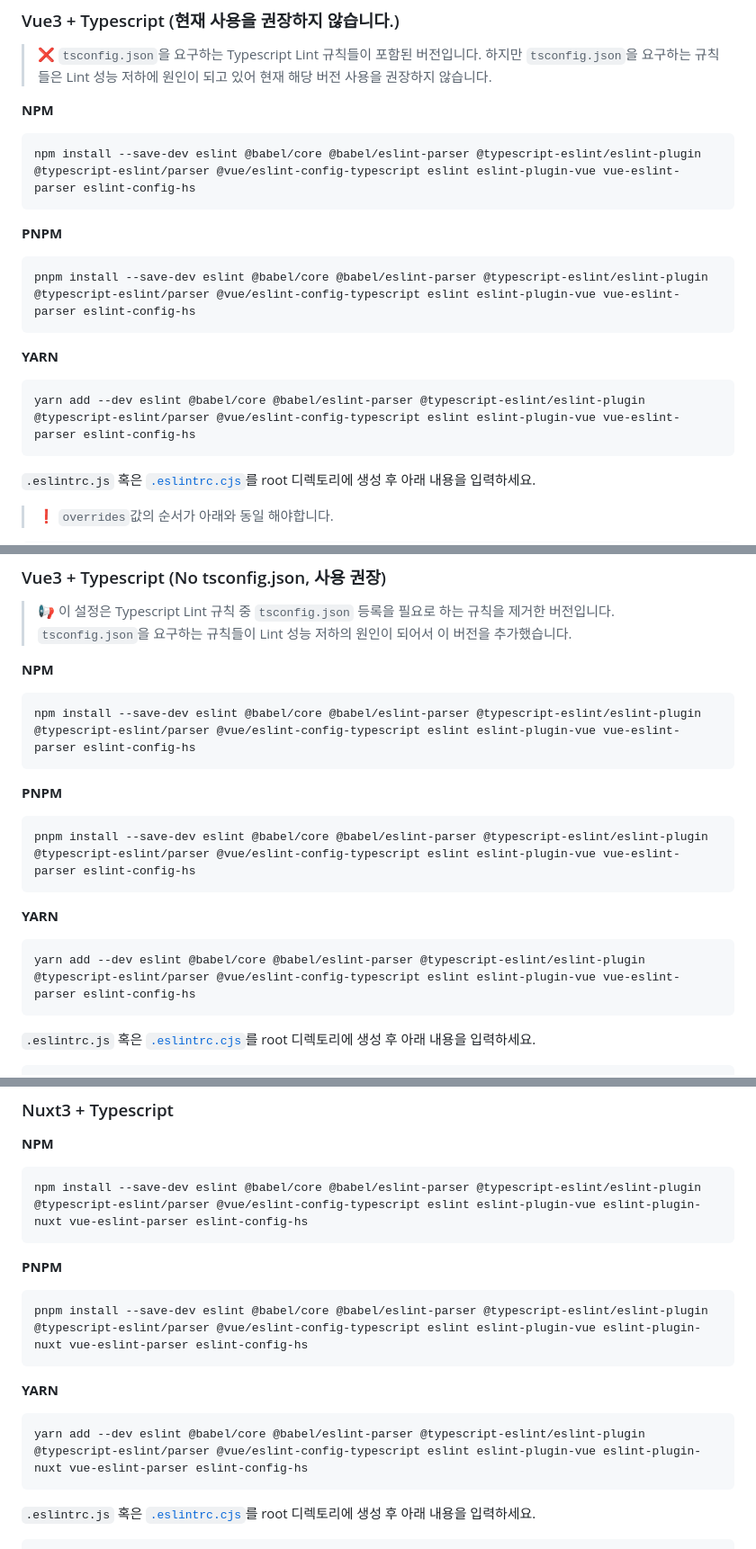
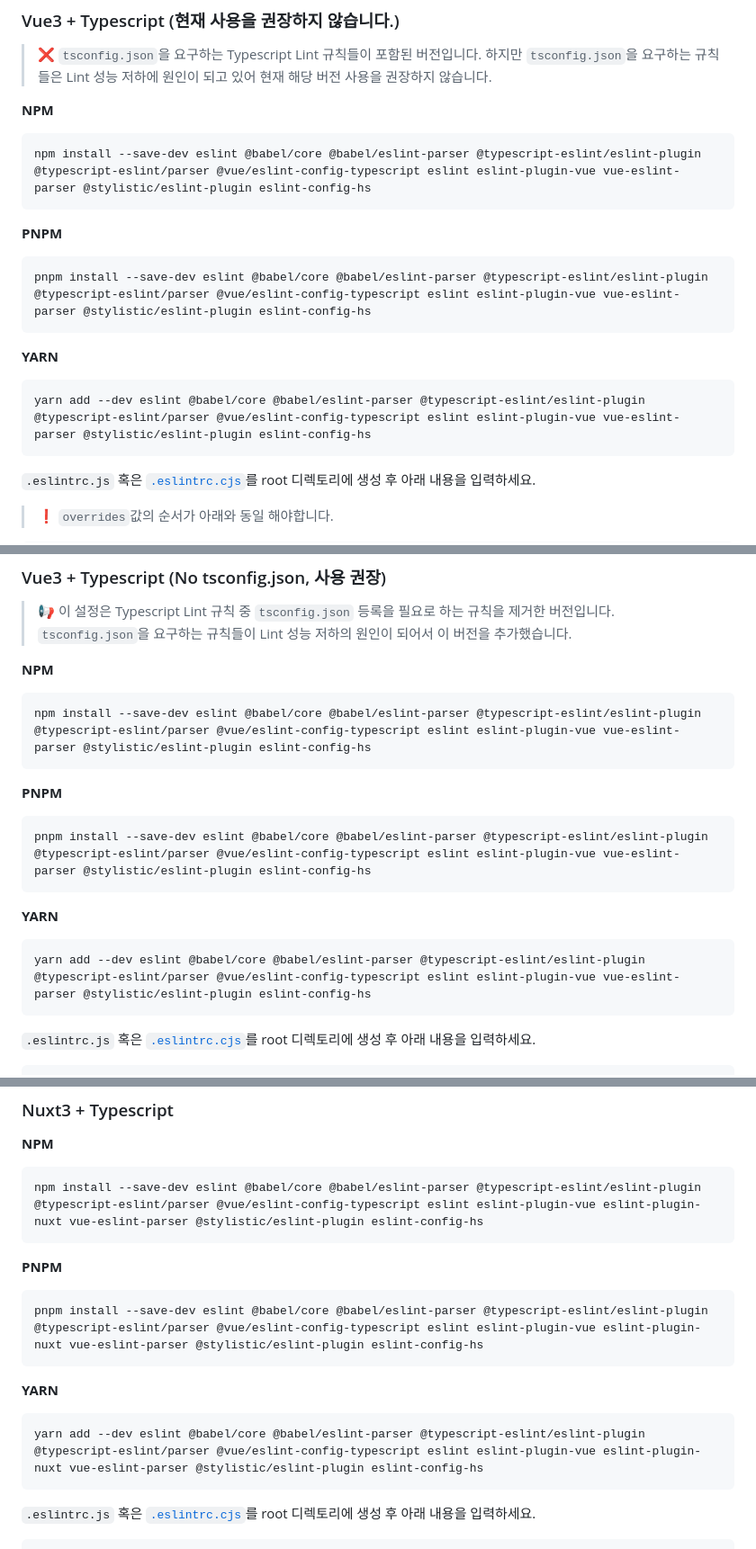
Before and after one commit to Heunsig/eslint-config-hs, a Markdown page: README.md, 3 parts joined by grey strips. Shown: that part at 90% size. GitHub-like rendering.

````diff
--- a/README.md
+++ b/README.md
@@ -174,15 +174,15 @@ module.exports = {
 
 **NPM**
 ```bash
-npm install --save-dev eslint @babel/core @babel/eslint-parser @typescript-eslint/eslint-plugin @typescript-eslint/parser @vue/eslint-config-typescript eslint eslint-plugin-vue vue-eslint-parser eslint-config-hs
+npm install --save-dev eslint @babel/core @babel/eslint-parser @typescript-eslint/eslint-plugin @typescript-eslint/parser @vue/eslint-config-typescript eslint eslint-plugin-vue vue-eslint-parser @stylistic/eslint-plugin eslint-config-hs
 ```
 **PNPM**
 ```bash
-pnpm install --save-dev eslint @babel/core @babel/eslint-parser @typescript-eslint/eslint-plugin @typescript-eslint/parser @vue/eslint-config-typescript eslint eslint-plugin-vue vue-eslint-parser eslint-config-hs
+pnpm install --save-dev eslint @babel/core @babel/eslint-parser @typescript-eslint/eslint-plugin @typescript-eslint/parser @vue/eslint-config-typescript eslint eslint-plugin-vue vue-eslint-parser @stylistic/eslint-plugin eslint-config-hs
 ```
 **YARN**
 ```bash
-yarn add --dev eslint @babel/core @babel/eslint-parser @typescript-eslint/eslint-plugin @typescript-eslint/parser @vue/eslint-config-typescript eslint eslint-plugin-vue vue-eslint-parser eslint-config-hs
+yarn add --dev eslint @babel/core @babel/eslint-parser @typescript-eslint/eslint-plugin @typescript-eslint/parser @vue/eslint-config-typescript eslint eslint-plugin-vue vue-eslint-parser @stylistic/eslint-plugin eslint-config-hs
 ```
 `.eslintrc.js` 혹은 [`.eslintrc.cjs`](#주의할-점)를 root 디렉토리에 생성 후 아래 내용을 입력하세요.
 
@@ -228,15 +228,15 @@ module.exports = {
 
 **NPM**
 ```bash
-npm install --save-dev eslint @babel/core @babel/eslint-parser @typescript-eslint/eslint-plugin @typescript-eslint/parser @vue/eslint-config-typescript eslint eslint-plugin-vue vue-eslint-parser eslint-config-hs
+npm install --save-dev eslint @babel/core @babel/eslint-parser @typescript-eslint/eslint-plugin @typescript-eslint/parser @vue/eslint-config-typescript eslint eslint-plugin-vue vue-eslint-parser @stylistic/eslint-plugin eslint-config-hs
 ```
 **PNPM**
 ```bash
-pnpm install --save-dev eslint @babel/core @babel/eslint-parser @typescript-eslint/eslint-plugin @typescript-eslint/parser @vue/eslint-config-typescript eslint eslint-plugin-vue vue-eslint-parser eslint-config-hs
+pnpm install --save-dev eslint @babel/core @babel/eslint-parser @typescript-eslint/eslint-plugin @typescript-eslint/parser @vue/eslint-config-typescript eslint eslint-plugin-vue vue-eslint-parser @stylistic/eslint-plugin eslint-config-hs
 ```
 **YARN**
 ```bash
-yarn add --dev eslint @babel/core @babel/eslint-parser @typescript-eslint/eslint-plugin @typescript-eslint/parser @vue/eslint-config-typescript eslint eslint-plugin-vue vue-eslint-parser eslint-config-hs
+yarn add --dev eslint @babel/core @babel/eslint-parser @typescript-eslint/eslint-plugin @typescript-eslint/parser @vue/eslint-config-typescript eslint eslint-plugin-vue vue-eslint-parser @stylistic/eslint-plugin eslint-config-hs
 ```
 
 `.eslintrc.js` 혹은 [`.eslintrc.cjs`](#주의할-점)를 root 디렉토리에 생성 후 아래 내용을 입력하세요.
@@ -273,15 +273,15 @@ module.exports = {
 
 **NPM**
 ```bash
-npm install --save-dev eslint @babel/core @babel/eslint-parser @typescript-eslint/eslint-plugin @typescript-eslint/parser @vue/eslint-config-typescript eslint eslint-plugin-vue eslint-plugin-nuxt vue-eslint-parser eslint-config-hs
+npm install --save-dev eslint @babel/core @babel/eslint-parser @typescript-eslint/eslint-plugin @typescript-eslint/parser @vue/eslint-config-typescript eslint eslint-plugin-vue eslint-plugin-nuxt vue-eslint-parser @stylistic/eslint-plugin eslint-config-hs
 ```
 **PNPM**
 ```bash
-pnpm install --save-dev eslint @babel/core @babel/eslint-parser @typescript-eslint/eslint-plugin @typescript-eslint/parser @vue/eslint-config-typescript eslint eslint-plugin-vue eslint-plugin-nuxt vue-eslint-parser eslint-config-hs
+pnpm install --save-dev eslint @babel/core @babel/eslint-parser @typescript-eslint/eslint-plugin @typescript-eslint/parser @vue/eslint-config-typescript eslint eslint-plugin-vue eslint-plugin-nuxt vue-eslint-parser @stylistic/eslint-plugin eslint-config-hs
 ```
 **YARN**
 ```bash
-yarn add --dev eslint @babel/core @babel/eslint-parser @typescript-eslint/eslint-plugin @typescript-eslint/parser @vue/eslint-config-typescript eslint eslint-plugin-vue eslint-plugin-nuxt vue-eslint-parser eslint-config-hs
+yarn add --dev eslint @babel/core @babel/eslint-parser @typescript-eslint/eslint-plugin @typescript-eslint/parser @vue/eslint-config-typescript eslint eslint-plugin-vue eslint-plugin-nuxt vue-eslint-parser @stylistic/eslint-plugin eslint-config-hs
 ```
 
 `.eslintrc.js` 혹은 [`.eslintrc.cjs`](#주의할-점)를 root 디렉토리에 생성 후 아래 내용을 입력하세요.
````
Also changed, not shown: other parts of README.md (+12 -12 lines).
